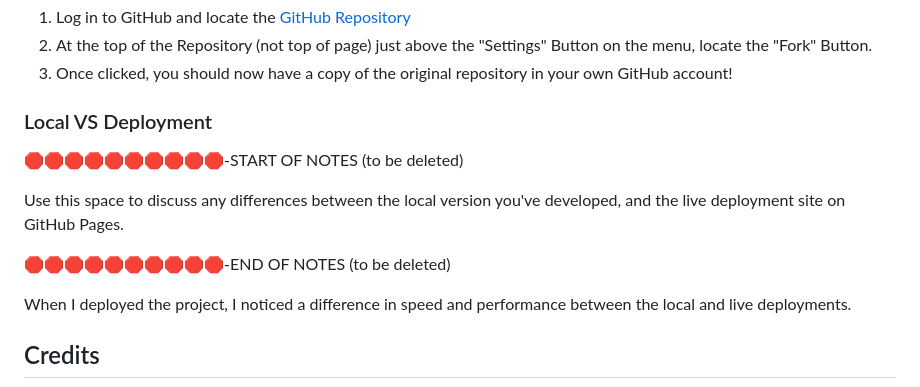
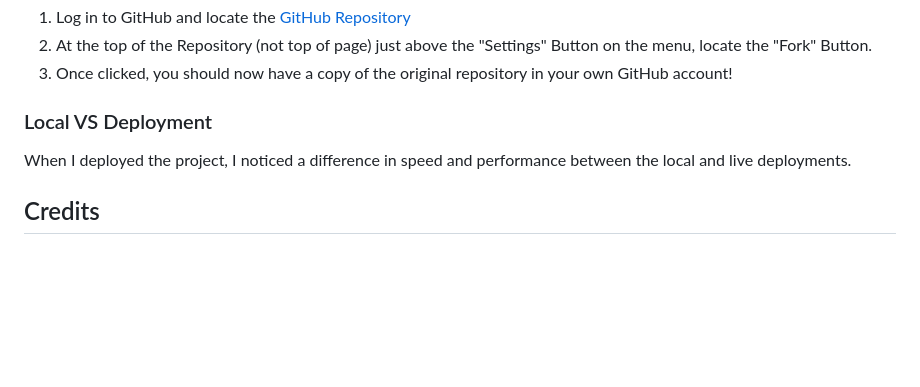
Before and after one commit to dfedyachkina/wedding-photographer, a Markdown page: README.md, the part around the change. Drawn GitHub-style; blank space fills up the shorter version.

Commit message:
Update deployment notes in README

```diff
--- a/README.md
+++ b/README.md
@@ -168,12 +168,6 @@ You can fork this repository by using the following steps:
 
 ### Local VS Deployment
 
-🛑🛑🛑🛑🛑🛑🛑🛑🛑🛑-START OF NOTES (to be deleted)
-
-Use this space to discuss any differences between the local version you've developed, and the live deployment site on GitHub Pages.
-
-🛑🛑🛑🛑🛑🛑🛑🛑🛑🛑-END OF NOTES (to be deleted)
-
 When I deployed the project, I noticed a difference in speed and performance between the local and live deployments.
 
 ## Credits
```
